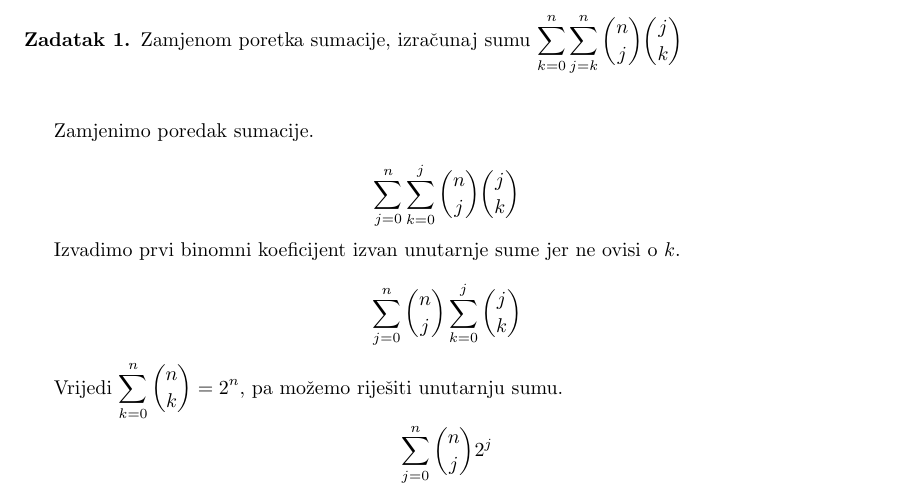
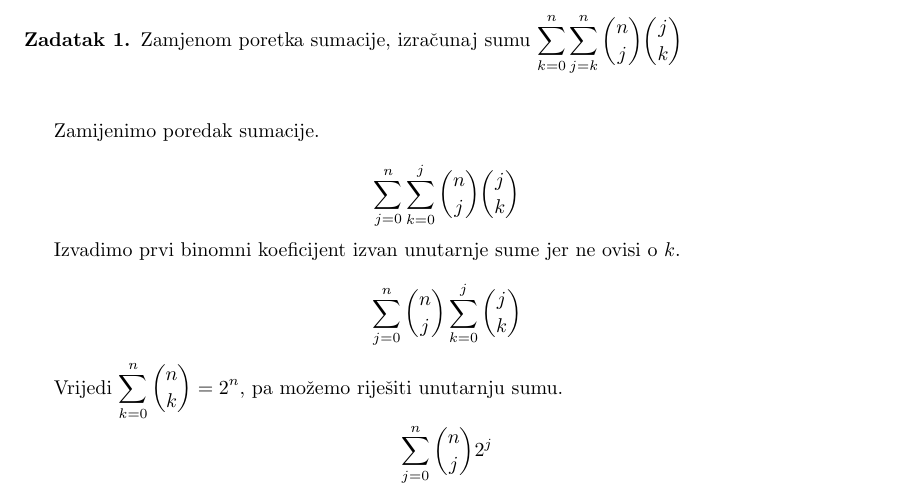
Before and after one commit to mlazaric/Dismat1-MI-LaTeX, a LaTeX document (2016/task3.tex): part of the page, cut so that both start at the same text. Compiled offline with pdfLaTeX.

Commit message:
Small spelling mistake

```diff
--- a/2016/task3.tex
+++ b/2016/task3.tex
@@ -5,7 +5,7 @@
 		Zamjenom poretka sumacije, izračunaj sumu \( \displaystyle \sum\limits^n_{k=0} \sum\limits^n_{j=k} \binom{n}{j} \binom{j}{k} \) \\[1em]
 	\end{task}
 
-	Zamjenimo poredak sumacije.
+	Zamijenimo poredak sumacije.
 
 	\[ \sum\limits^n_{j=0} \sum\limits^j_{k=0} \binom{n}{j} \binom{j}{k} \]
 
```
